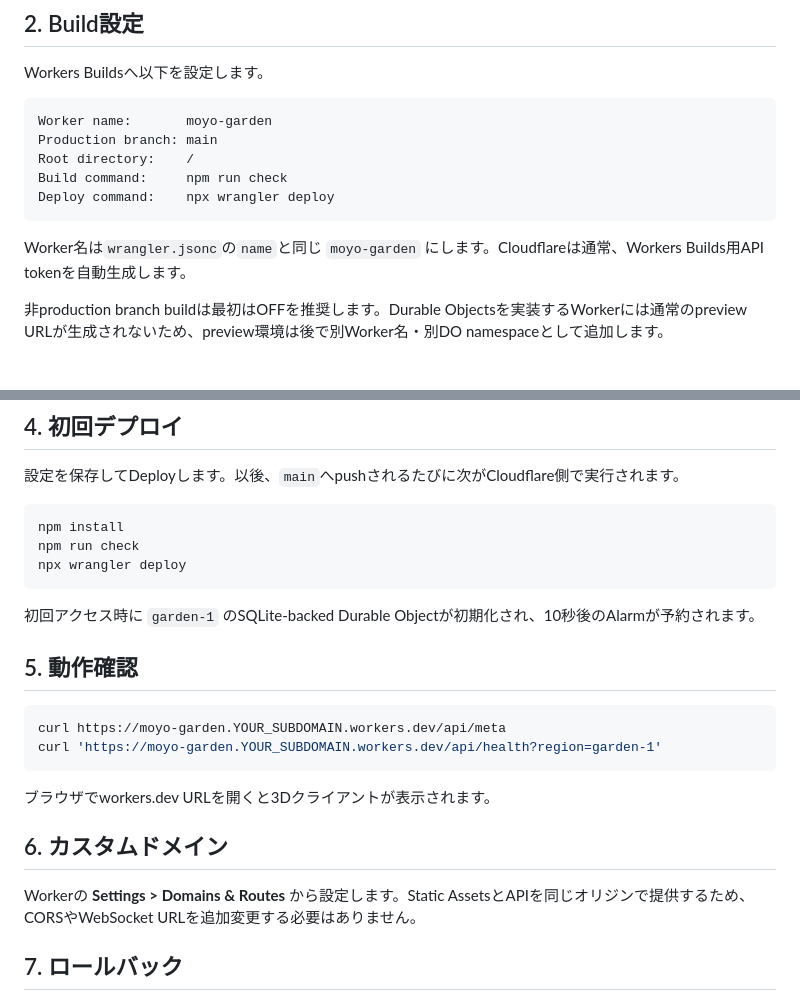
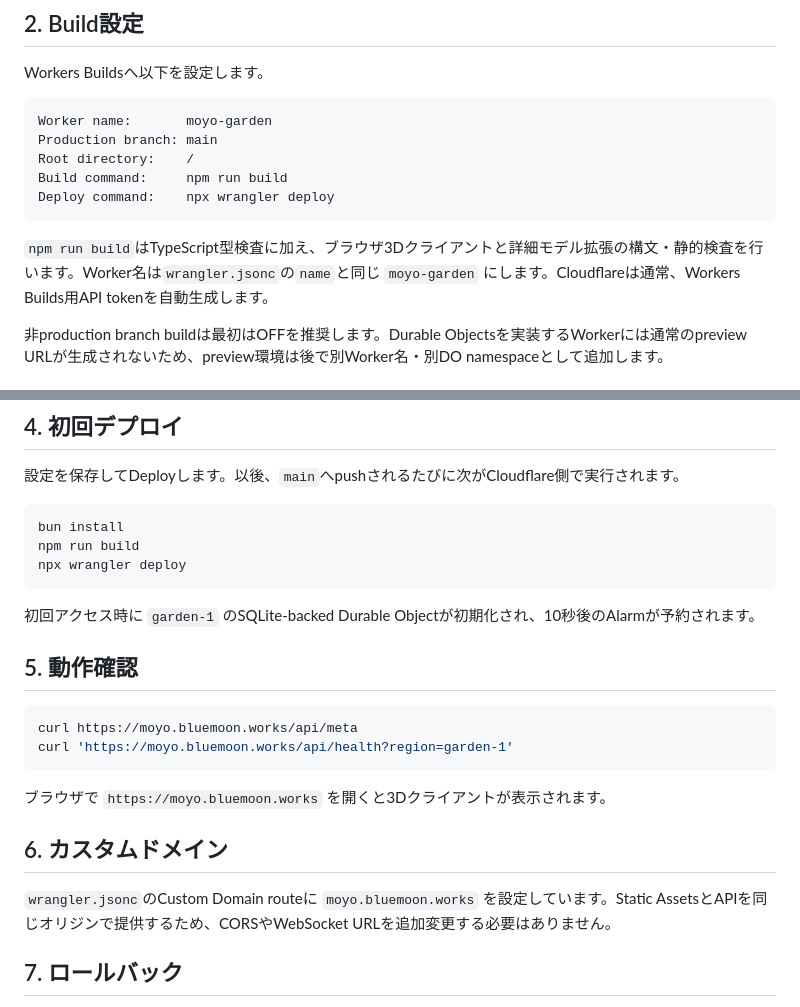
Before and after one commit to azumag/MoYoGarden, a Markdown page: docs/CLOUDFLARE_DEPLOY.md, 2 parts joined by grey strips. Rendered like a GitHub page.

Commit message:
docs: use the validated Cloudflare build command

````diff
--- a/docs/CLOUDFLARE_DEPLOY.md
+++ b/docs/CLOUDFLARE_DEPLOY.md
@@ -19,11 +19,11 @@ Workers Buildsへ以下を設定します。
 Worker name:       moyo-garden
 Production branch: main
 Root directory:    /
-Build command:     npm run check
+Build command:     npm run build
 Deploy command:    npx wrangler deploy
 ```
 
-Worker名は`wrangler.jsonc`の`name`と同じ `moyo-garden` にします。Cloudflareは通常、Workers Builds用API tokenを自動生成します。
+`npm run build`はTypeScript型検査に加え、ブラウザ3Dクライアントと詳細モデル拡張の構文・静的検査を行います。Worker名は`wrangler.jsonc`の`name`と同じ `moyo-garden` にします。Cloudflareは通常、Workers Builds用API tokenを自動生成します。
 
 非production branch buildは最初はOFFを推奨します。Durable Objectsを実装するWorkerには通常のpreview URLが生成されないため、preview環境は後で別Worker名・別DO namespaceとして追加します。
 
@@ -55,8 +55,8 @@ OPEN_COMMANDS      = false
 設定を保存してDeployします。以後、`main`へpushされるたびに次がCloudflare側で実行されます。
 
 ```text
-npm install
-npm run check
+bun install
+npm run build
 npx wrangler deploy
 ```
 
@@ -65,15 +65,15 @@ npx wrangler deploy
 ## 5. 動作確認
 
 ```bash
-curl https://moyo-garden.YOUR_SUBDOMAIN.workers.dev/api/meta
-curl 'https://moyo-garden.YOUR_SUBDOMAIN.workers.dev/api/health?region=garden-1'
+curl https://moyo.bluemoon.works/api/meta
+curl 'https://moyo.bluemoon.works/api/health?region=garden-1'
 ```
 
-ブラウザでworkers.dev URLを開くと3Dクライアントが表示されます。
+ブラウザで `https://moyo.bluemoon.works` を開くと3Dクライアントが表示されます。
 
 ## 6. カスタムドメイン
 
-Workerの **Settings > Domains & Routes** から設定します。Static AssetsとAPIを同じオリジンで提供するため、CORSやWebSocket URLを追加変更する必要はありません。
+`wrangler.jsonc`のCustom Domain routeに `moyo.bluemoon.works` を設定しています。Static AssetsとAPIを同じオリジンで提供するため、CORSやWebSocket URLを追加変更する必要はありません。
 
 ## 7. ロールバック
 
````
